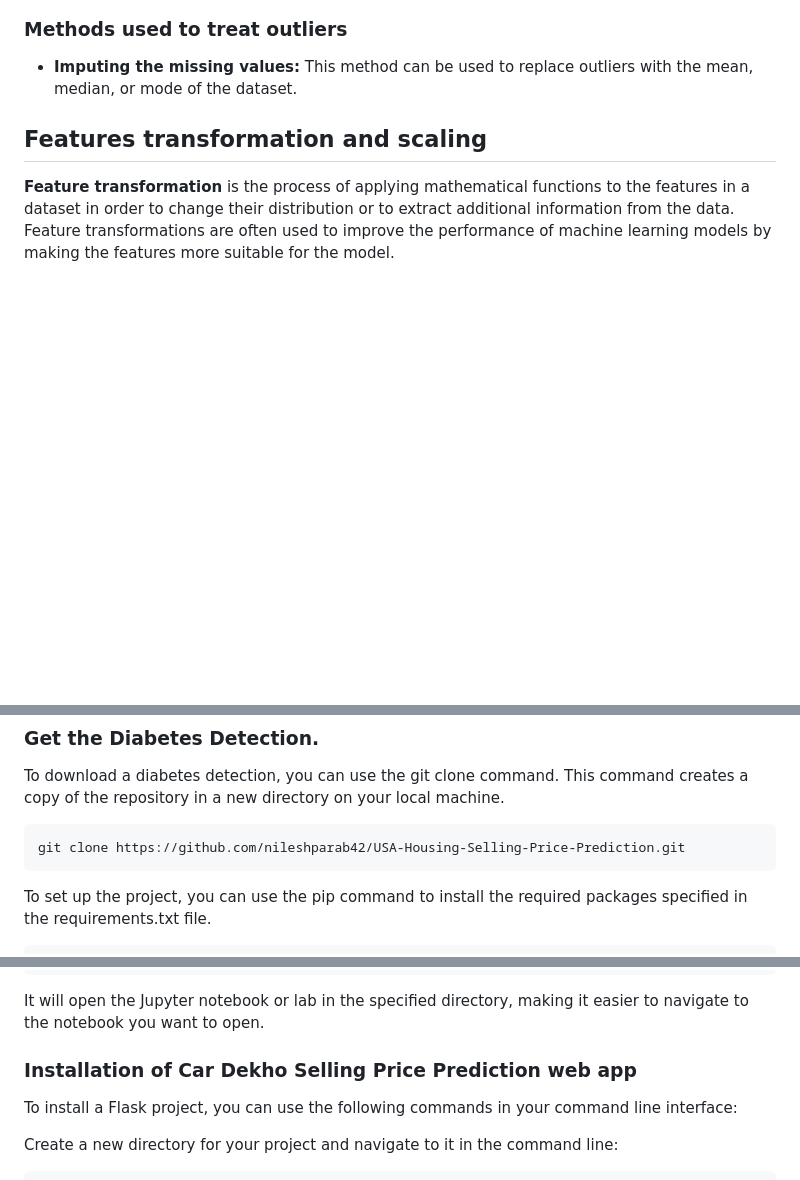
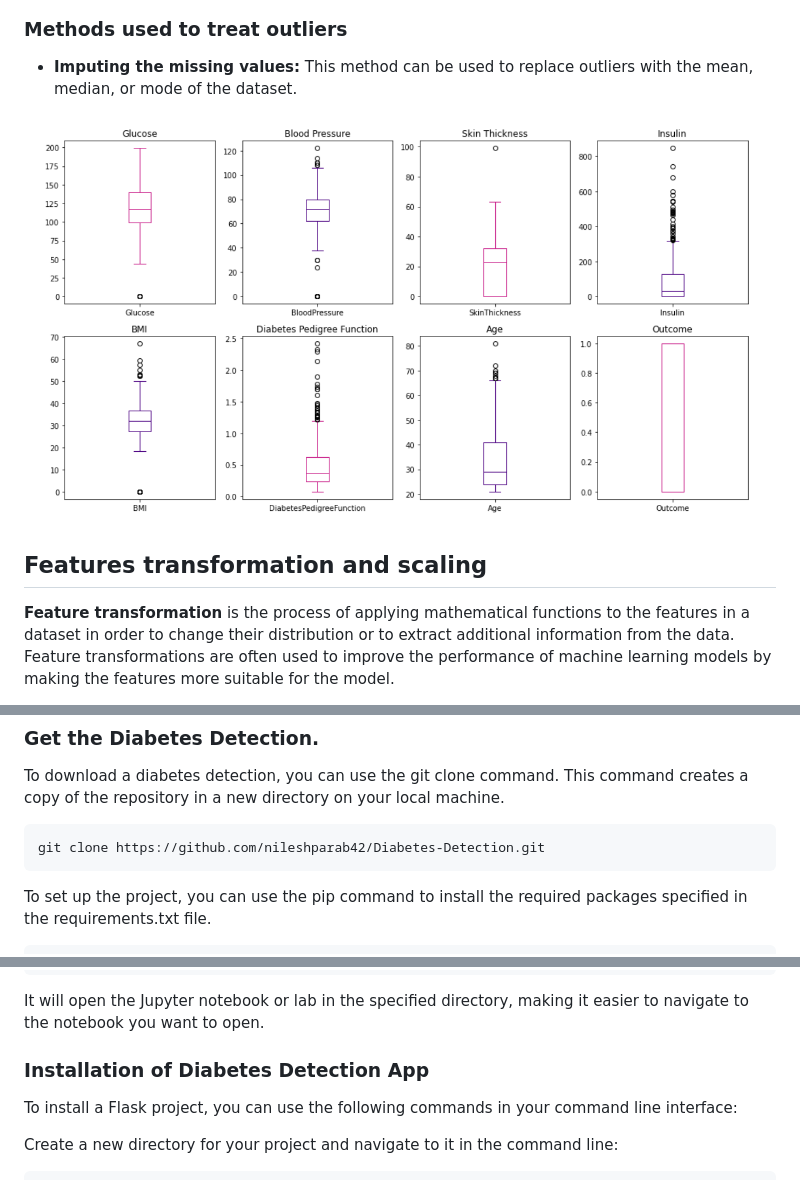
Before and after one commit to nileshparab42/Diabetes-Detection, a Markdown page: README.md, 3 parts joined by grey strips. Drawn GitHub-style; blank space fills up the shorter version.

````diff
--- a/README.md
+++ b/README.md
@@ -76,6 +73,8 @@ Outlier treatment is the process of identifying and handling extreme values or o
 ### Methods used to treat outliers
 
 - **Imputing the missing values:** This method can be used to replace outliers with the mean, median, or mode of the dataset.
+
+![Outlier Tret](https://github.com/nileshparab42/Diabetes-Detection/blob/master/Assets/outlier-tret.png)
 
 ## Features transformation and scaling
 
@@ -153,7 +153,7 @@ After inserting values for the attribute such as the Glucose, age, and Blood Pre
 
 To download a diabetes detection, you can use the git clone command. This command creates a copy of the repository in a new directory on your local machine.
 ```
-git clone https://github.com/nileshparab42/USA-Housing-Selling-Price-Prediction.git
+git clone https://github.com/nileshparab42/Diabetes-Detection.git
 ```
 To set up the project, you can use the pip command to install the required packages specified in the requirements.txt file.
 ```
@@ -179,7 +179,7 @@ jupyter lab /path/to/notebook/directory
 It will open the Jupyter notebook or lab in the specified directory, making it easier to navigate to the notebook you want to open.
 
 
-### Installation of Car Dekho Selling Price Prediction web app
+### Installation of Diabetes Detection App
 
 To install a Flask project, you can use the following commands in your command line interface:
 
````
Also changed, not shown: other parts of README.md (+9 -11 lines).
